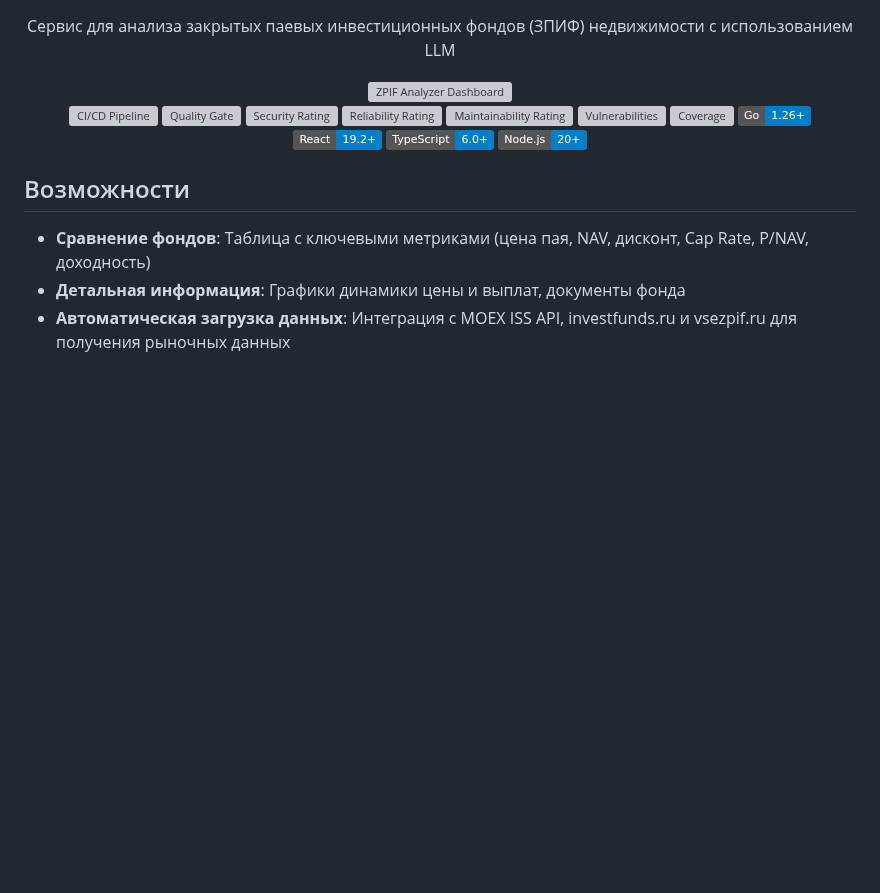
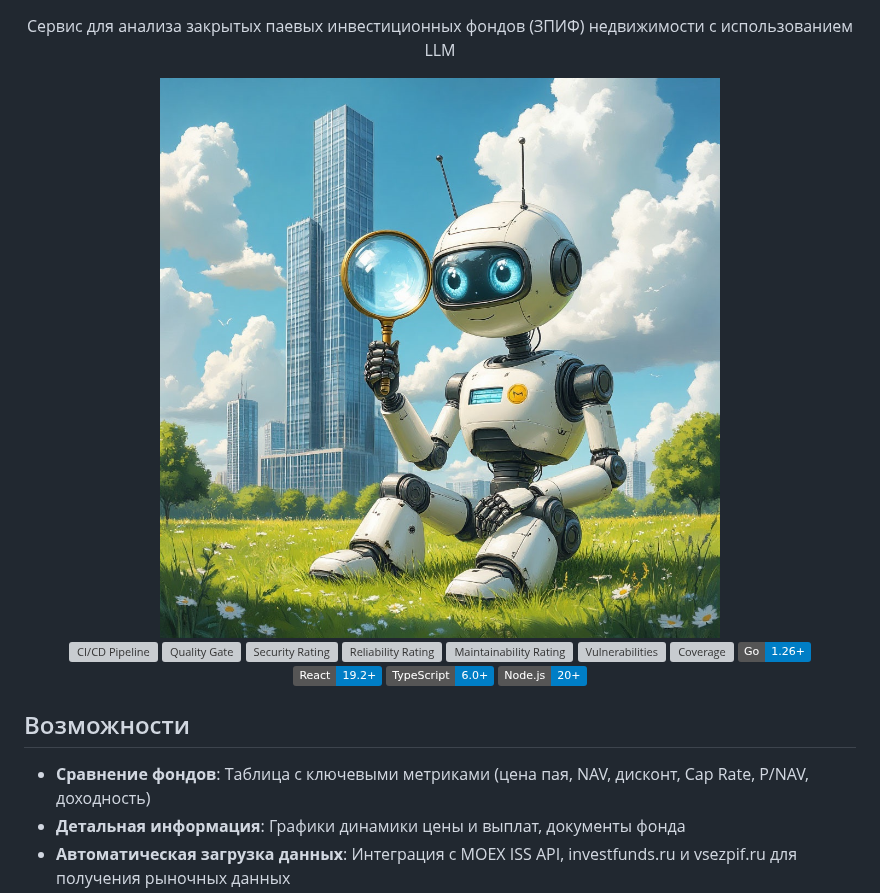
Before and after one commit to AkaZver/zpif-analyzer, a Markdown page: README.md, the part around the change. Rendered like a GitHub page; pictures changed too: docs/screenshot.jpg (added); badges without logos; blank space fills up the shorter version; grey boxes are pictures that could not be loaded.

Commit message:
docs: replace screenshot with rounded JPEG

```diff
--- a/README.md
+++ b/README.md
@@ -1,7 +1,7 @@
 <div align="center">
   <h1>ZPIF Analyzer</h1>
   <p>Сервис для анализа закрытых паевых инвестиционных фондов (ЗПИФ) недвижимости с использованием LLM</p>
-  <img src="docs/screenshot.png" width="600" alt="ZPIF Analyzer Dashboard" />
+  <img src="docs/screenshot.jpg" width="600" alt="ZPIF Analyzer Dashboard" />
 </div>
 
 <p align="center">
```
Also changed, not shown: 1 other file.
